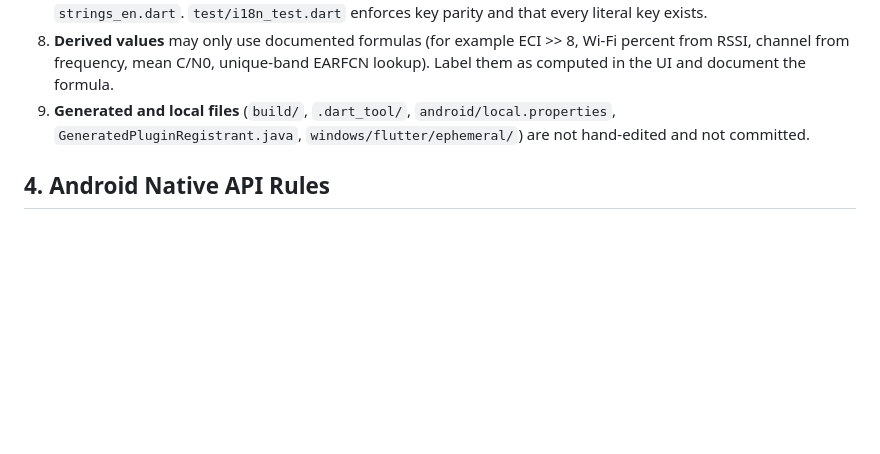
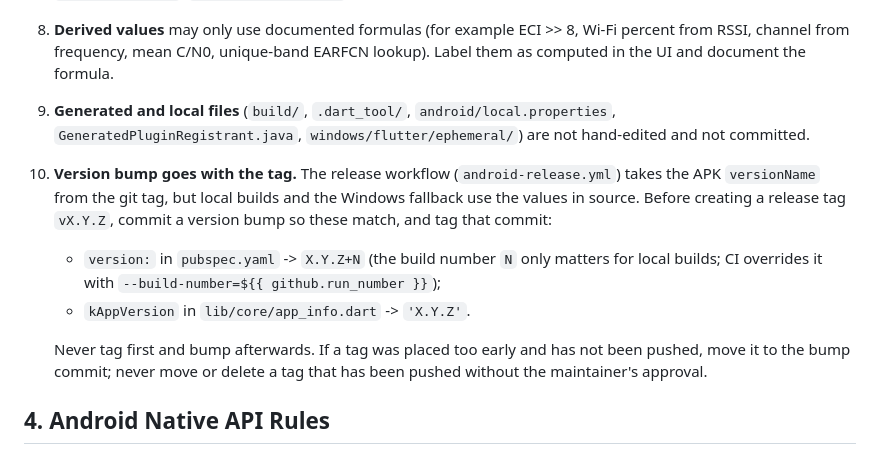
Before and after one commit to lwh0630/SignalScope, a Markdown page: AGENTS.md, the part around the change. Rendered like a GitHub page; blank space fills up the shorter version.

Commit message:
docs(agents): require a version bump commit before tagging a release
Co-authored-by: Cursor <cursoragent@cursor.com>

```diff
--- a/AGENTS.md
+++ b/AGENTS.md
@@ -130,6 +130,11 @@ Android callback -> Kotlin service (merge 200-300 ms) -> EventChannel
 7. **Strings:** user-visible text goes through `context.tr('key')` with entries in **both** `strings_zh.dart` and `strings_en.dart`. `test/i18n_test.dart` enforces key parity and that every literal key exists.
 8. **Derived values** may only use documented formulas (for example ECI >> 8, Wi-Fi percent from RSSI, channel from frequency, mean C/N0, unique-band EARFCN lookup). Label them as computed in the UI and document the formula.
 9. **Generated and local files** (`build/`, `.dart_tool/`, `android/local.properties`, `GeneratedPluginRegistrant.java`, `windows/flutter/ephemeral/`) are not hand-edited and not committed.
+10. **Version bump goes with the tag.** The release workflow (`android-release.yml`) takes the APK `versionName` from the git tag, but local builds and the Windows fallback use the values in source. Before creating a release tag `vX.Y.Z`, commit a version bump so these match, and tag that commit:
+    - `version:` in `pubspec.yaml` -> `X.Y.Z+N` (the build number `N` only matters for local builds; CI overrides it with `--build-number=${{ github.run_number }}`);
+    - `kAppVersion` in `lib/core/app_info.dart` -> `'X.Y.Z'`.
+
+    Never tag first and bump afterwards. If a tag was placed too early and has not been pushed, move it to the bump commit; never move or delete a tag that has been pushed without the maintainer's approval.
 
 ## 4. Android Native API Rules
 
```
